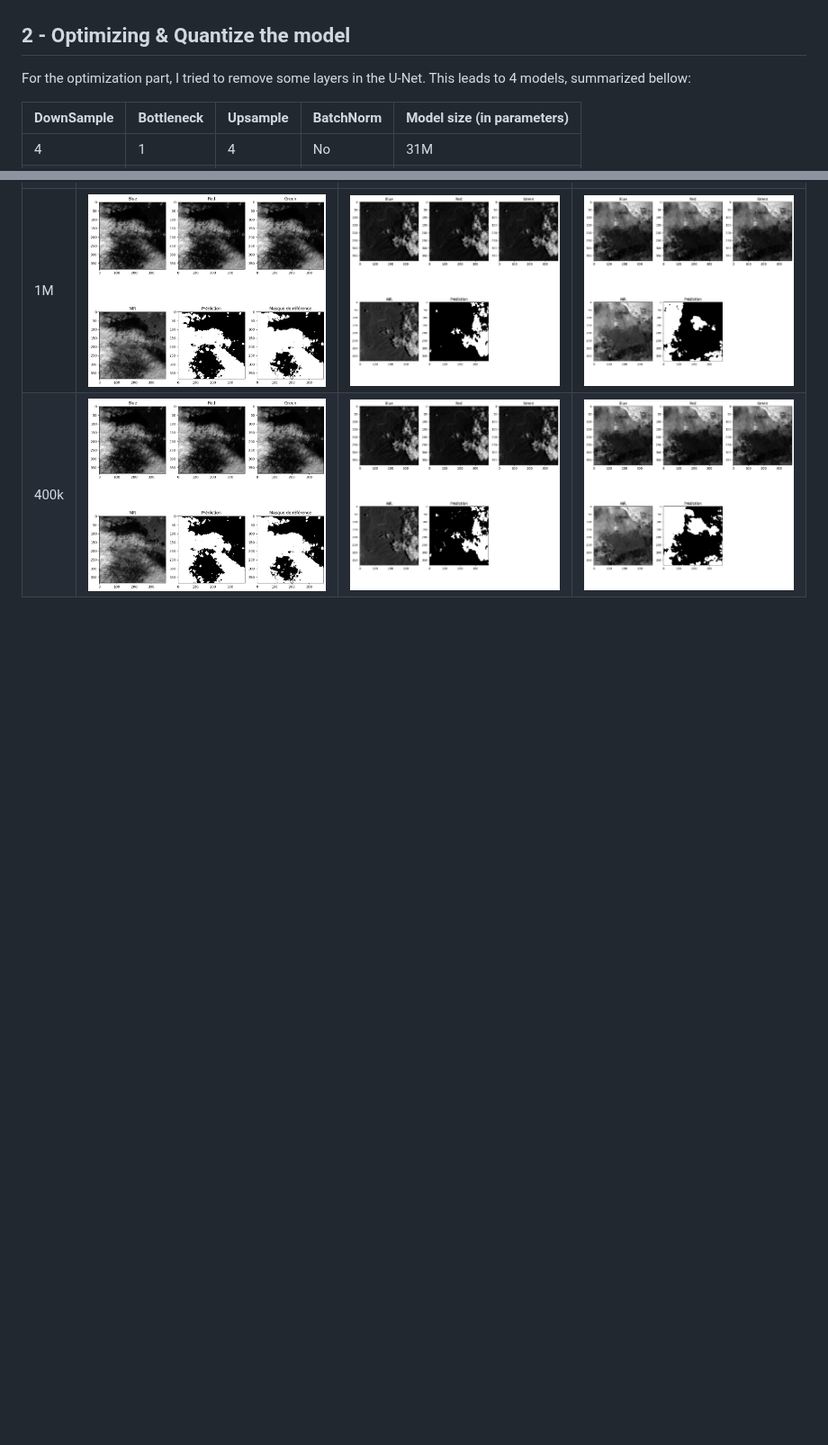
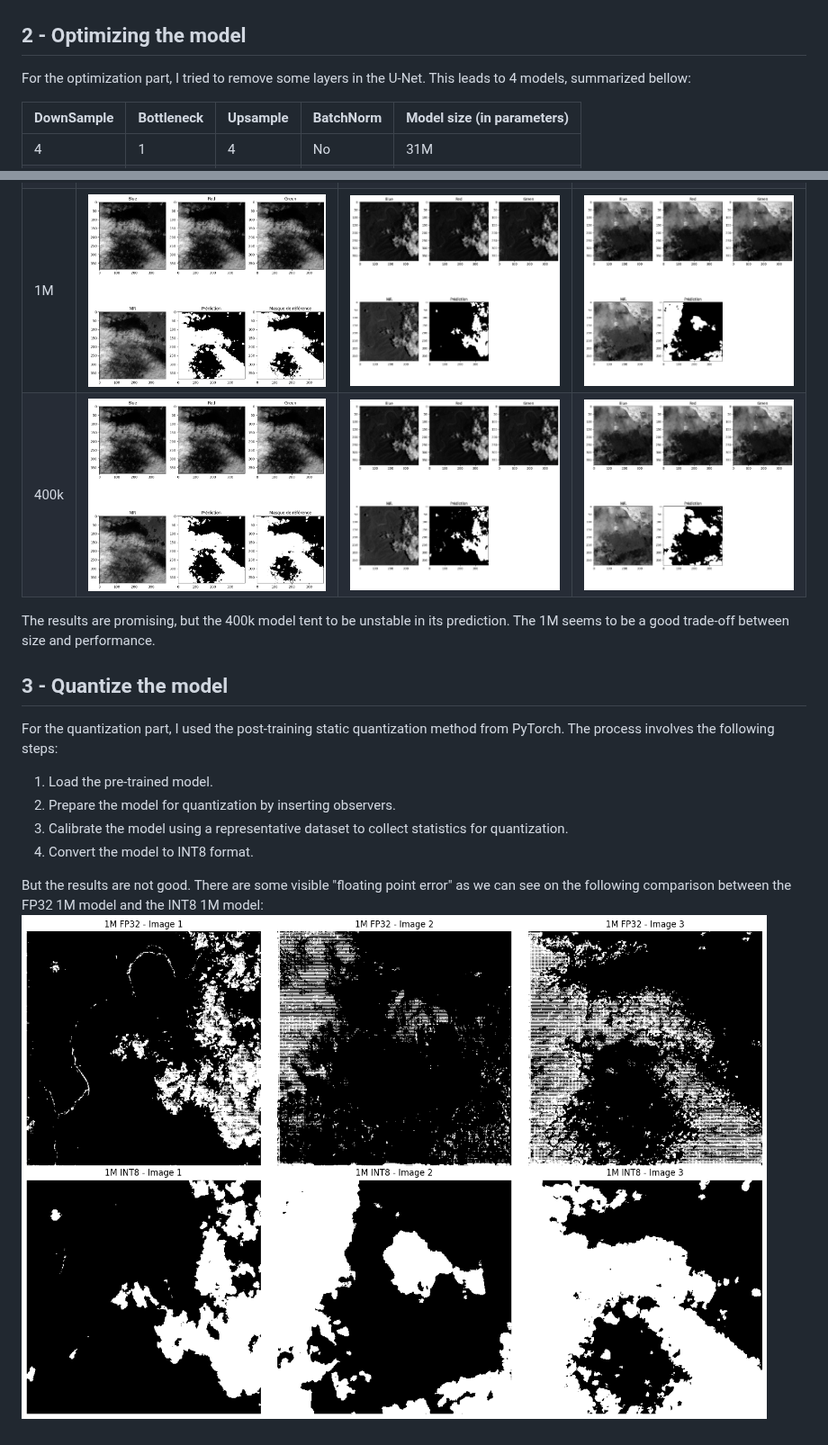
Before and after one commit to Spatia/embedded-cloudnet, a Markdown page: README.md, 2 parts joined by grey strips. Shown at 90% size. GitHub-like rendering; pictures changed too: inference_result_1M/comparison.png (added); blank space fills up the shorter version.

```diff
--- a/README.md
+++ b/README.md
@@ -15,7 +15,7 @@ Make the inference of the model as lightweight as possible through differents st
 ## 1 - Having a model that works pretty well
 ![image](inference_result_31M/test_1.png)
 
-## 2 - Optimizing & Quantize the model
+## 2 - Optimizing the model
 For the optimization part, I tried to remove some layers in the U-Net. This leads to 4 models, summarized bellow:
 
 |DownSample|Bottleneck|Upsample|BatchNorm|Model size (in parameters)|
@@ -33,3 +33,15 @@ And the results are the following:
 |7M|![image](inference_result_7M/train.png)|![image](inference_result_7M/test_1.png)|![image](inference_result_7M/test_2.png)|
 |1M|![image](inference_result_1M/train.png)|![image](inference_result_1M/test_1.png)|![image](inference_result_1M/test_2.png)|
 |400k|![image](inference_result_400k/train.png)|![image](inference_result_400k/test_1.png)|![image](inference_result_400k/test_2.png)|
+
+The results are promising, but the 400k model tent to be unstable in its prediction. The 1M seems to be a good trade-off between size and performance.
+
+## 3 - Quantize the model
+For the quantization part, I used the post-training static quantization method from PyTorch. The process involves the following steps:
+1. Load the pre-trained model.
+2. Prepare the model for quantization by inserting observers.
+3. Calibrate the model using a representative dataset to collect statistics for quantization.
+4. Convert the model to INT8 format.
+
+But the results are not good. There are some visible "floating point error" as we can see on the following comparison between the FP32 1M model and the INT8 1M model:
+![image](inference_result_1M/comparison.png)
```
Also changed, not shown: 9 other files.
